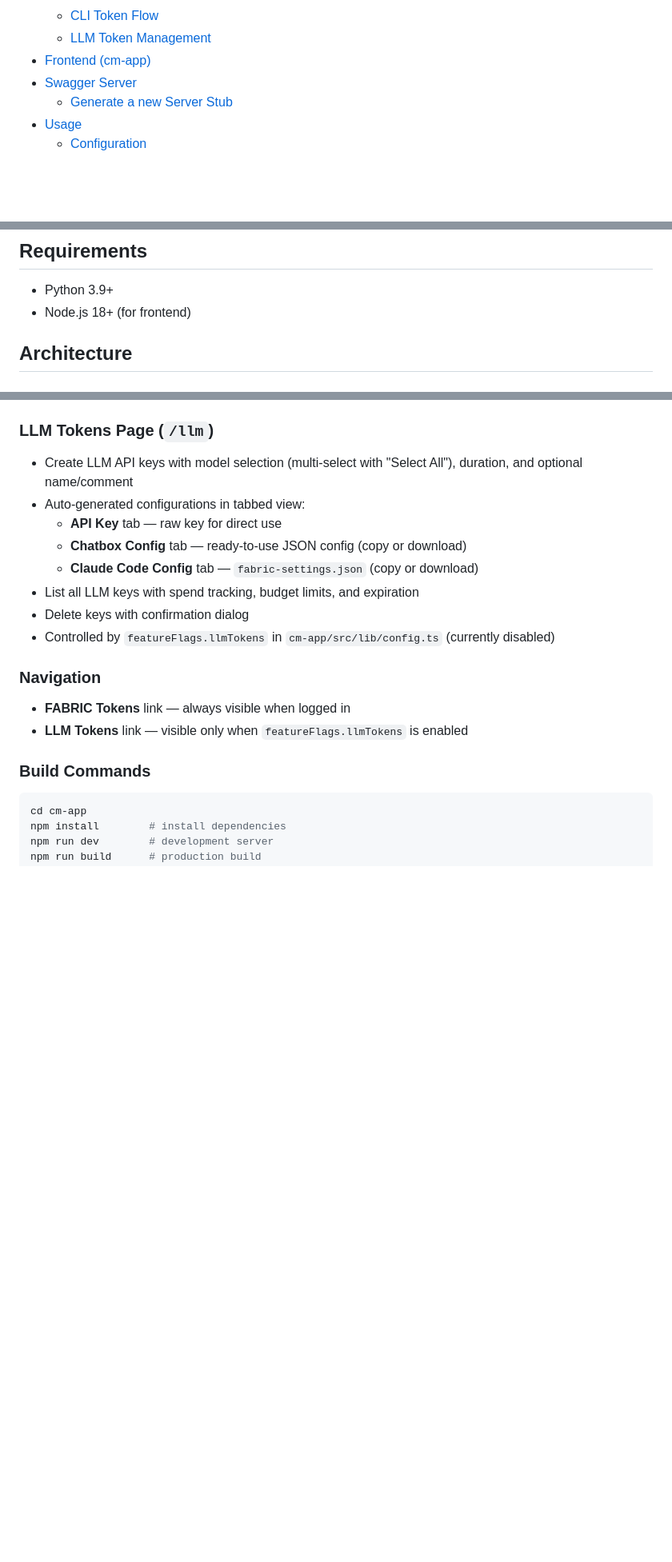
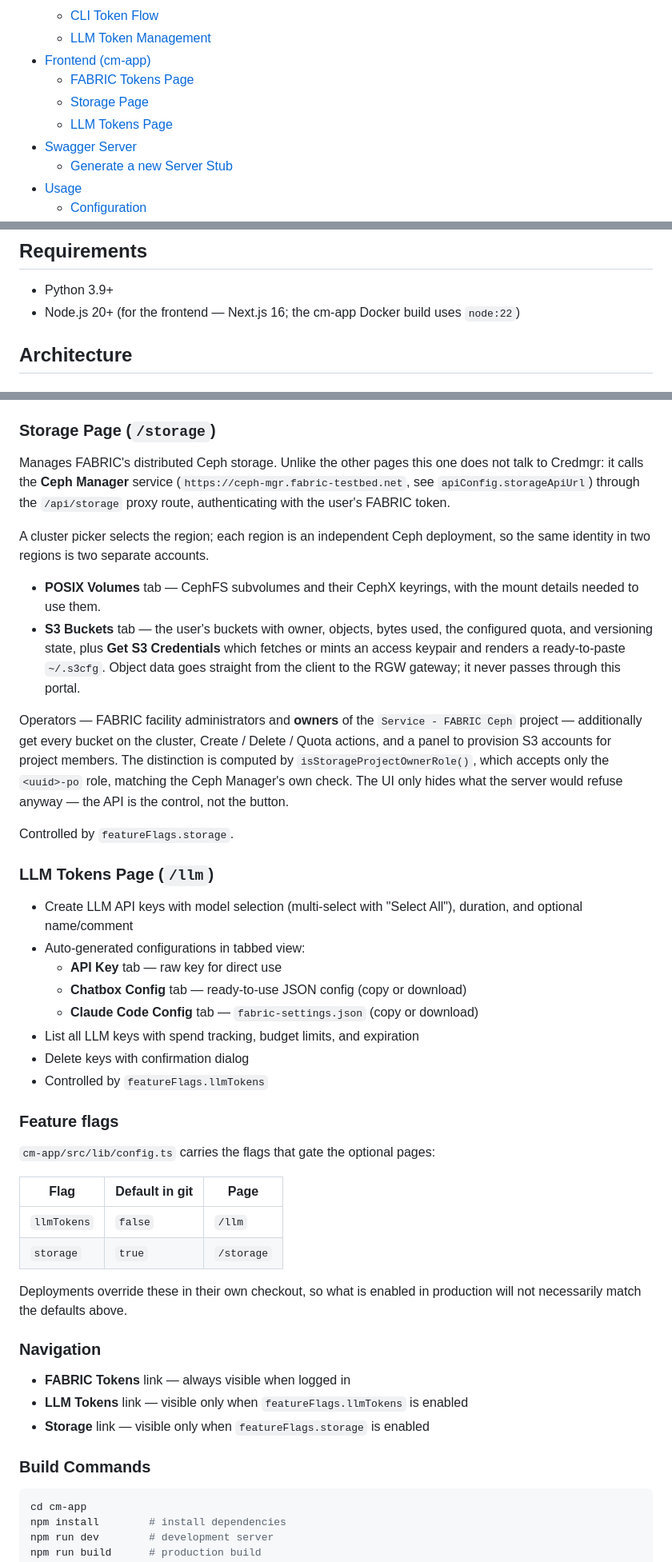
Before and after one commit to fabric-testbed/CredentialManager, a Markdown page: README.md, 3 parts joined by grey strips. Shown at 80% size. GitHub-like rendering; blank space fills up the shorter version.

Commit message:
Document the Storage page and correct the Node requirement
The README described a two-page frontend. The Storage page has been there for
several releases and was missing entirely -- including the part worth writing
down, which is that it is the one page that does not talk to Credmgr: it calls
the Ceph Manager service through the /api/storage proxy.

Also records what separates an operator from a regular user there, since the
answer is not obvious from the UI: only the <uuid>-po role on the FABRIC Ceph
service project counts, matching the server's own check, and the hidden buttons
are presentation over an API that refuses the same operations anyway.

The feature flags are now a table rather than a parenthetical on one page,
with the caveat that deployments override them -- the note that LLM tokens were
"currently disabled" described the git default, not production.

Node.js 18+ was left over from an earlier Next; the app is on Next 16 and the
Docker build uses node:22.

````diff
--- a/README.md
+++ b/README.md
@@ -14,6 +14,9 @@
    - [CLI Token Flow](#apicli)
    - [LLM Token Management](#apillm)
  - [Frontend (cm-app)](#frontend)
+   - [FABRIC Tokens Page](#pagetokens)
+   - [Storage Page](#pagestorage)
+   - [LLM Tokens Page](#pagellm)
  - [Swagger Server](#swagger)
    - [Generate a new Server Stub](#generate)
  - [Usage](#usage)
@@ -43,7 +48,7 @@ Credential Manager can resolve roles directly from CoManage via LDAP queries or
 
 ## <a name="requirements"></a>Requirements
 - Python 3.9+
-- Node.js 18+ (for frontend)
+- Node.js 20+ (for the frontend — Next.js 16; the cm-app Docker build uses `node:22`)
 
 ## <a name="architecture"></a>Architecture
 
@@ -129,7 +134,35 @@ The frontend is a Next.js application located in `cm-app/`.
 - Copy or download created tokens
 - Collapsible "Advanced" section for token validation
 
-### LLM Tokens Page (`/llm`)
+### <a name="pagestorage"></a>Storage Page (`/storage`)
+
+Manages FABRIC's distributed Ceph storage. Unlike the other pages this one does
+not talk to Credmgr: it calls the **Ceph Manager** service
+(`https://ceph-mgr.fabric-testbed.net`, see `apiConfig.storageApiUrl`) through the
+`/api/storage` proxy route, authenticating with the user's FABRIC token.
+
+A cluster picker selects the region; each region is an independent Ceph
+deployment, so the same identity in two regions is two separate accounts.
+
+- **POSIX Volumes** tab — CephFS subvolumes and their CephX keyrings, with the
+  mount details needed to use them.
+- **S3 Buckets** tab — the user's buckets with owner, objects, bytes used, the
+  configured quota, and versioning state, plus **Get S3 Credentials** which
+  fetches or mints an access keypair and renders a ready-to-paste `~/.s3cfg`.
+  Object data goes straight from the client to the RGW gateway; it never passes
+  through this portal.
+
+Operators — FABRIC facility administrators and **owners** of the
+`Service - FABRIC Ceph` project — additionally get every bucket on the cluster,
+Create / Delete / Quota actions, and a panel to provision S3 accounts for
+project members. The distinction is computed by `isStorageProjectOwnerRole()`,
+which accepts only the `<uuid>-po` role, matching the Ceph Manager's own check.
+The UI only hides what the server would refuse anyway — the API is the control,
+not the button.
+
+Controlled by `featureFlags.storage`.
+
+### <a name="pagellm"></a>LLM Tokens Page (`/llm`)
 - Create LLM API keys with model selection (multi-select with "Select All"), duration, and optional name/comment
 - Auto-generated configurations in tabbed view:
   - **API Key** tab — raw key for direct use
@@ -137,11 +170,24 @@ The frontend is a Next.js application located in `cm-app/`.
   - **Claude Code Config** tab — `fabric-settings.json` (copy or download)
 - List all LLM keys with spend tracking, budget limits, and expiration
 - Delete keys with confirmation dialog
-- Controlled by `featureFlags.llmTokens` in `cm-app/src/lib/config.ts` (currently disabled)
+- Controlled by `featureFlags.llmTokens`
+
+### Feature flags
+
+`cm-app/src/lib/config.ts` carries the flags that gate the optional pages:
+
+| Flag | Default in git | Page |
+|---|---|---|
+| `llmTokens` | `false` | `/llm` |
+| `storage` | `true` | `/storage` |
+
+Deployments override these in their own checkout, so what is enabled in
+production will not necessarily match the defaults above.
 
 ### Navigation
 - **FABRIC Tokens** link — always visible when logged in
 - **LLM Tokens** link — visible only when `featureFlags.llmTokens` is enabled
+- **Storage** link — visible only when `featureFlags.storage` is enabled
 
 ### Build Commands
 ```bash
````
Also changed, not shown: other parts of README.md (+3 -1 lines).
